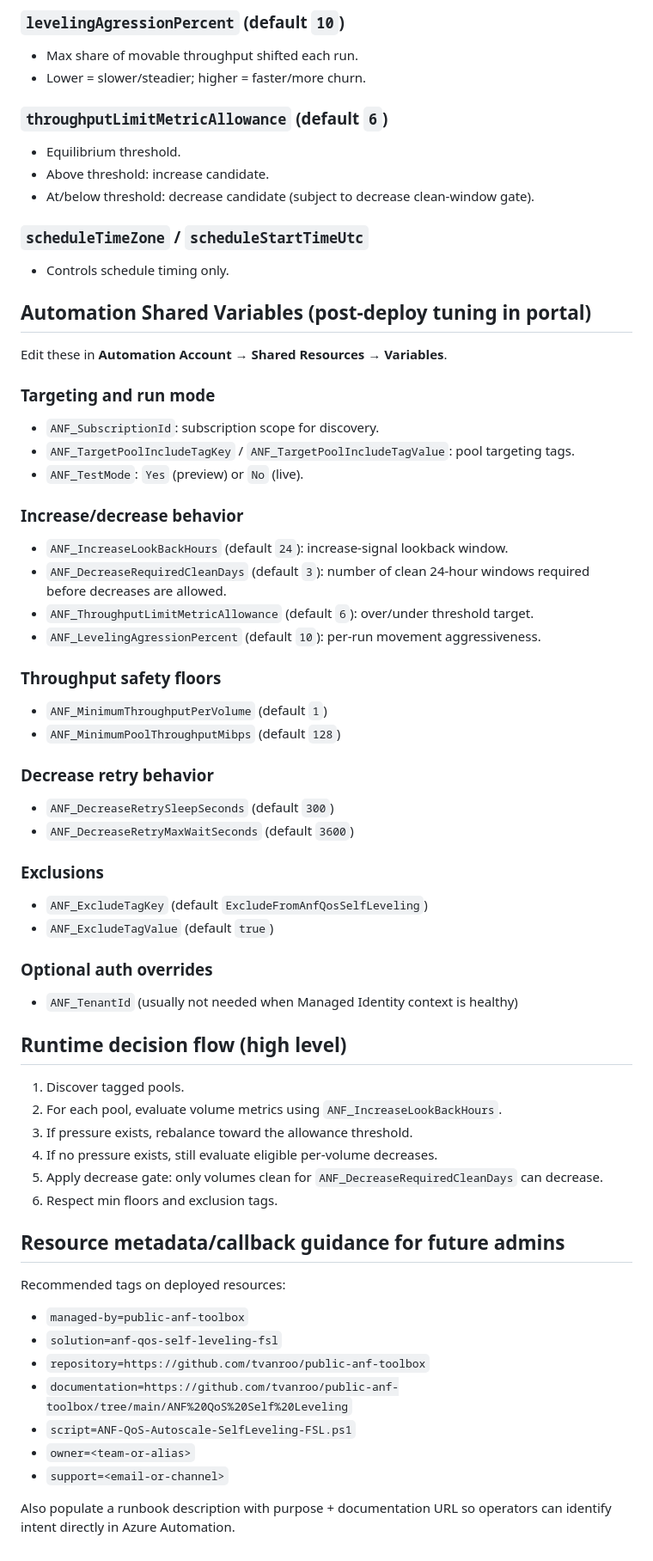
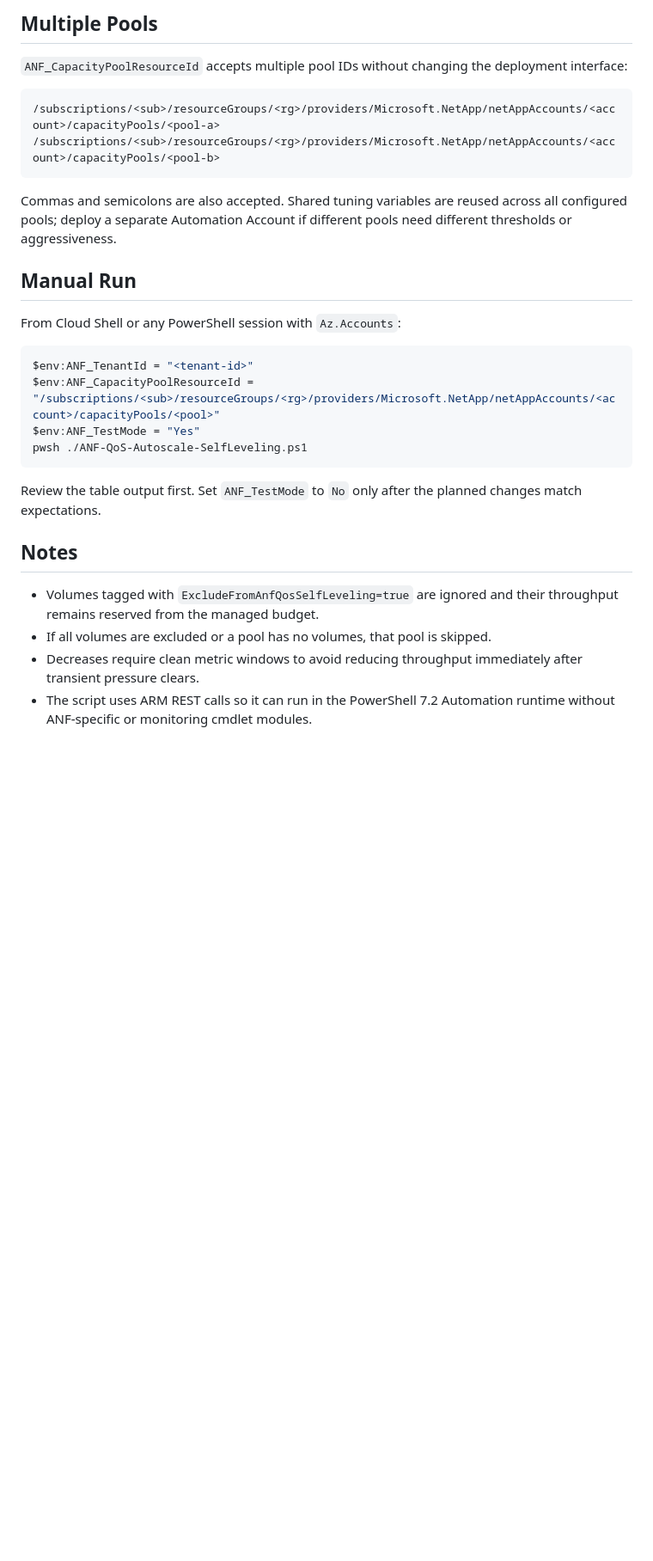
Before and after one commit to tvanroo/public-anf-toolbox, a Markdown page: ANF QoS Self Leveling/README.md, the part around one of its changes. Shown at 86% size. Rendered like a GitHub page; blank space fills up the shorter version.

````diff
--- a/ANF QoS Self Leveling/README.md
+++ b/ANF QoS Self Leveling/README.md
@@ -80,64 +54,31 @@ Post-deploy requirement:
 
-### `levelingAgressionPercent` (default `10`)
-- Max share of movable throughput shifted each run.
-- Lower = slower/steadier; higher = faster/more churn.
+## Multiple Pools
 
-### `throughputLimitMetricAllowance` (default `6`)
-- Equilibrium threshold.
-- Above threshold: increase candidate.
-- At/below threshold: decrease candidate (subject to decrease clean-window gate).
+`ANF_CapacityPoolResourceId` accepts multiple pool IDs without changing the deployment interface:
 
-### `scheduleTimeZone` / `scheduleStartTimeUtc`
-- Controls schedule timing only.
+```text
+/subscriptions/<sub>/resourceGroups/<rg>/providers/Microsoft.NetApp/netAppAccounts/<account>/capacityPools/<pool-a>
+/subscriptions/<sub>/resourceGroups/<rg>/providers/Microsoft.NetApp/netAppAccounts/<account>/capacityPools/<pool-b>
+```
 
-## Automation Shared Variables (post-deploy tuning in portal)
+Commas and semicolons are also accepted. Shared tuning variables are reused across all configured pools; deploy a separate Automation Account if different pools need different thresholds or aggressiveness.
 
-Edit these in **Automation Account → Shared Resources → Variables**.
+## Manual Run
 
-### Targeting and run mode
-- `ANF_SubscriptionId`: subscription scope for discovery.
-- `ANF_TargetPoolIncludeTagKey` / `ANF_TargetPoolIncludeTagValue`: pool targeting tags.
-- `ANF_TestMode`: `Yes` (preview) or `No` (live).
+From Cloud Shell or any PowerShell session with `Az.Accounts`:
 
-### Increase/decrease behavior
-- `ANF_IncreaseLookBackHours` (default `24`): increase-signal lookback window.
-- `ANF_DecreaseRequiredCleanDays` (default `3`): number of clean 24-hour windows required before decreases are allowed.
-- `ANF_ThroughputLimitMetricAllowance` (default `6`): over/under threshold target.
-- `ANF_LevelingAgressionPercent` (default `10`): per-run movement aggressiveness.
+```powershell
+$env:ANF_TenantId = "<tenant-id>"
+$env:ANF_CapacityPoolResourceId = "/subscriptions/<sub>/resourceGroups/<rg>/providers/Microsoft.NetApp/netAppAccounts/<account>/capacityPools/<pool>"
+$env:ANF_TestMode = "Yes"
+pwsh ./ANF-QoS-Autoscale-SelfLeveling.ps1
+```
 
-### Throughput safety floors
-- `ANF_MinimumThroughputPerVolume` (default `1`)
-- `ANF_MinimumPoolThroughputMibps` (default `128`)
+Review the table output first. Set `ANF_TestMode` to `No` only after the planned changes match expectations.
 
-### Decrease retry behavior
-- `ANF_DecreaseRetrySleepSeconds` (default `300`)
-- `ANF_DecreaseRetryMaxWaitSeconds` (default `3600`)
+## Notes
 
-### Exclusions
-- `ANF_ExcludeTagKey` (default `ExcludeFromAnfQosSelfLeveling`)
-- `ANF_ExcludeTagValue` (default `true`)
-
-### Optional auth overrides
-- `ANF_TenantId` (usually not needed when Managed Identity context is healthy)
-
-## Runtime decision flow (high level)
-
-1. Discover tagged pools.
-2. For each pool, evaluate volume metrics using `ANF_IncreaseLookBackHours`.
-3. If pressure exists, rebalance toward the allowance threshold.
-4. If no pressure exists, still evaluate eligible per-volume decreases.
-5. Apply decrease gate: only volumes clean for `ANF_DecreaseRequiredCleanDays` can decrease.
-6. Respect min floors and exclusion tags.
-
-## Resource metadata/callback guidance for future admins
-
-Recommended tags on deployed resources:
-- `managed-by=public-anf-toolbox`
-- `solution=anf-qos-self-leveling-fsl`
-- `repository=https://github.com/tvanroo/public-anf-toolbox`
-- `documentation=https://github.com/tvanroo/public-anf-toolbox/tree/main/ANF%20QoS%20Self%20Leveling`
-- `script=ANF-QoS-Autoscale-SelfLeveling-FSL.ps1`
-- `owner=<team-or-alias>`
-- `support=<email-or-channel>`
-
-Also populate a runbook description with purpose + documentation URL so operators can identify intent directly in Azure Automation.
+- Volumes tagged with `ExcludeFromAnfQosSelfLeveling=true` are ignored and their throughput remains reserved from the managed budget.
+- If all volumes are excluded or a pool has no volumes, that pool is skipped.
+- Decreases require clean metric windows to avoid reducing throughput immediately after transient pressure clears.
+- The script uses ARM REST calls so it can run in the PowerShell 7.2 Automation runtime without ANF-specific or monitoring cmdlet modules.
````
Also changed, not shown: other parts of ANF QoS Self Leveling/README.md (+34 -60 lines), ANF QoS Self Leveling/media/qos-self-leveling-behavior.png (added), 7 other files.
